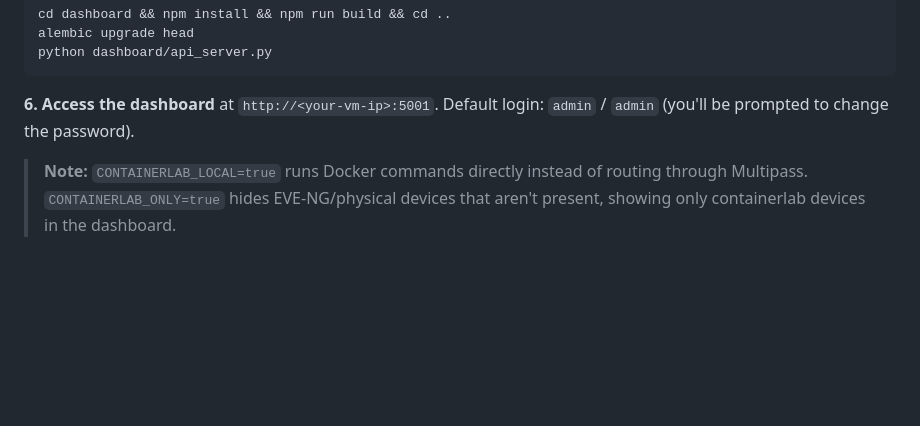
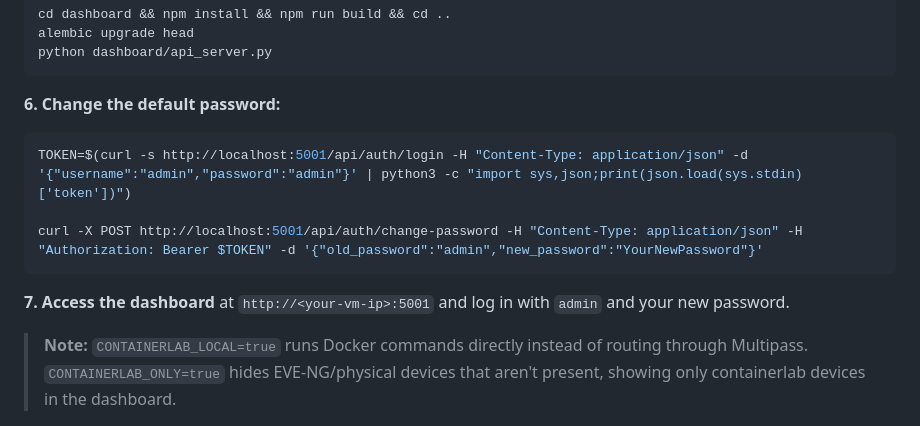
Before and after one commit to E-Conners-Lab/NetworkOps_Platform, a Markdown page: README.md, the part around the change. GitHub-like rendering; blank space fills up the shorter version.

Commit message:
Add password change command to Proxmox setup guide
The frontend doesn't have a password change screen, so the default
admin/admin credentials must be changed via the API before the
dashboard is fully functional.

Co-Authored-By: Claude Opus 4.6 (1M context) <noreply@anthropic.com>

````diff
--- a/README.md
+++ b/README.md
@@ -439,7 +439,15 @@ alembic upgrade head
 python dashboard/api_server.py
 ```
 
-**6. Access the dashboard** at `http://<your-vm-ip>:5001`. Default login: `admin` / `admin` (you'll be prompted to change the password).
+**6. Change the default password:**
+
+```bash
+TOKEN=$(curl -s http://localhost:5001/api/auth/login -H "Content-Type: application/json" -d '{"username":"admin","password":"admin"}' | python3 -c "import sys,json;print(json.load(sys.stdin)['token'])")
+
+curl -X POST http://localhost:5001/api/auth/change-password -H "Content-Type: application/json" -H "Authorization: Bearer $TOKEN" -d '{"old_password":"admin","new_password":"YourNewPassword"}'
+```
+
+**7. Access the dashboard** at `http://<your-vm-ip>:5001` and log in with `admin` and your new password.
 
 > **Note:** `CONTAINERLAB_LOCAL=true` runs Docker commands directly instead of routing through Multipass. `CONTAINERLAB_ONLY=true` hides EVE-NG/physical devices that aren't present, showing only containerlab devices in the dashboard.
 
````
